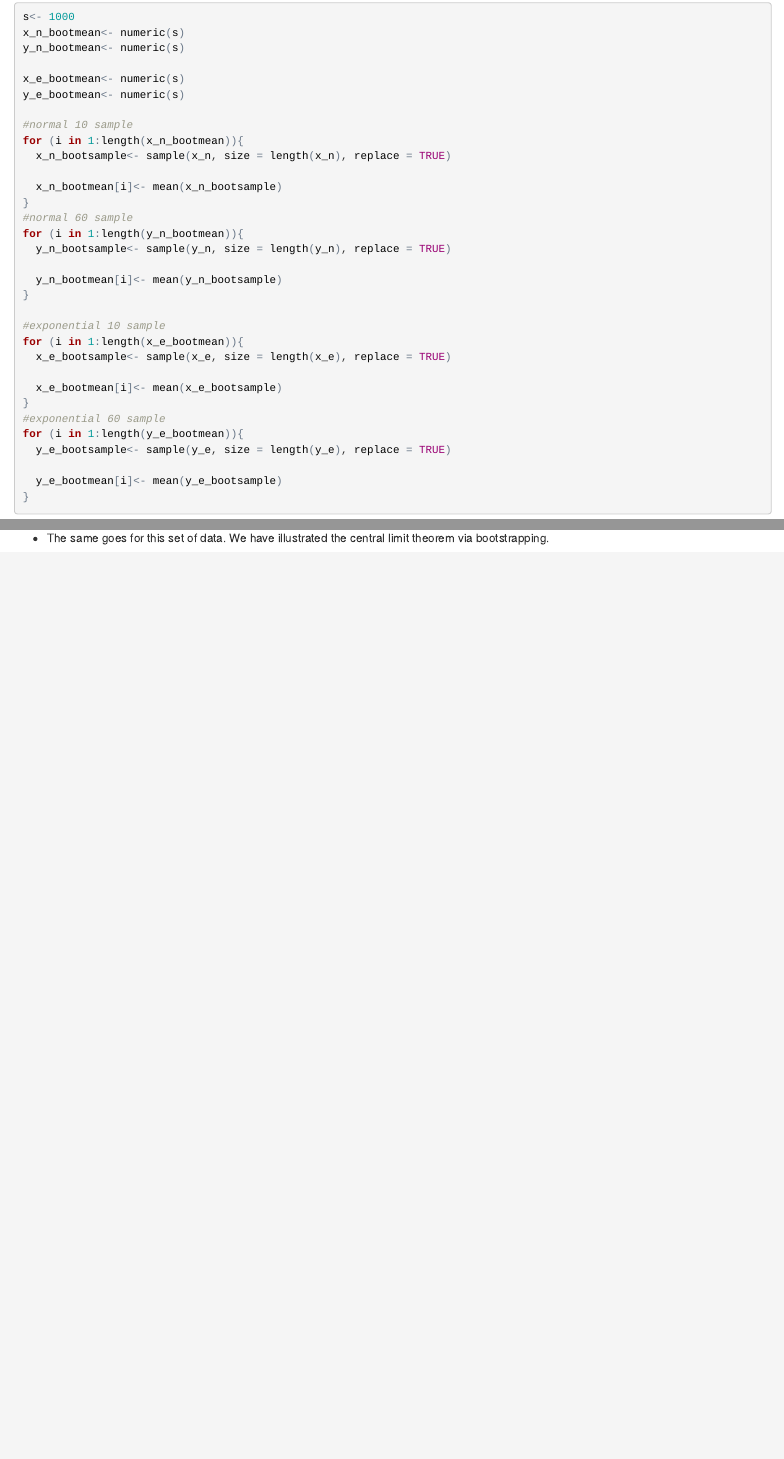
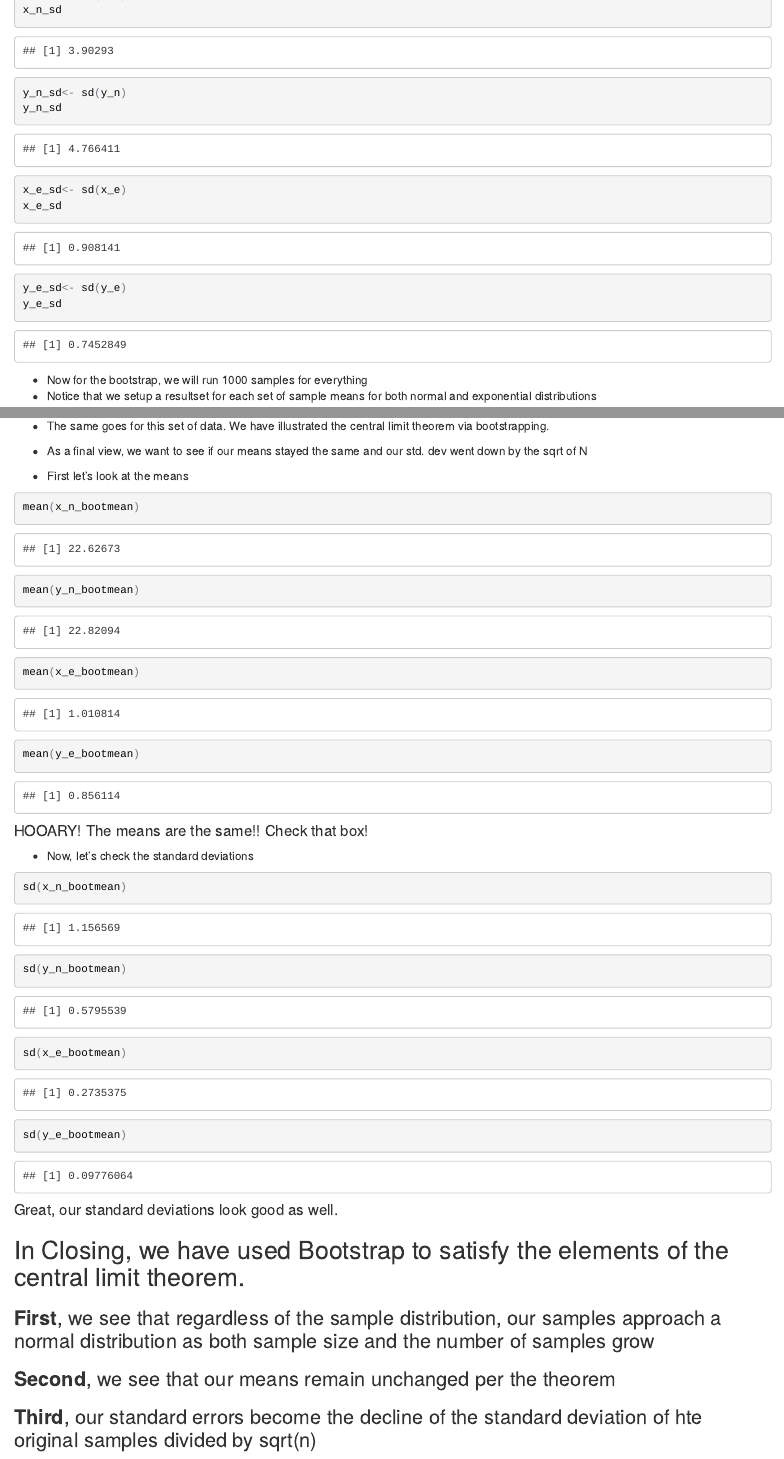
Before and after one commit to deshowa/homework-4, an R Markdown document (ADeshowitz_DDS_Homework4.Rmd): the page in a window 1100 px wide, from 3170 px down before the commit and from 3180 px down after it, and a second part further down, joined at a grey line. The pictures show the output file ADeshowitz_DDS_Homework4.html that the author committed with the source, opened offline.

Commit message:
latest updates 2016_05_30

````diff
--- a/ADeshowitz_DDS_Homework4.Rmd
+++ b/ADeshowitz_DDS_Homework4.Rmd
@@ -54,3 +58,13 @@ y_e_mean
+x_n_sd
+y_n_sd<- sd(y_n)
+y_n_sd
+
+x_e_sd<- sd(x_e)
+x_e_sd
+y_e_sd<- sd(y_e)
+y_e_sd
+
+```
 * Now for the bootstrap, we will run 1000 samples for everything
 * Notice that we setup a resultset for each set of sample means for both normal and exponential distributions
 ```{r echo = TRUE}
@@ -113,3 +127,40 @@ hist(y_e_bootmean, main = "60 sample exponential bootstrap")
 ```
 
 * The same goes for this set of data.  We have illustrated the central limit theorem via bootstrapping.
+
+* As a final view, we want to see if our means stayed the same and our std. dev went down by the sqrt of N
+
+* First let's look at the means
+
+```{r echo = TRUE}
+mean(x_n_bootmean)
+mean(y_n_bootmean)
+
+
+mean(x_e_bootmean)
+mean(y_e_bootmean)
+
+
+```
+
+####HOOARY!  The means are the same!!  Check that box!
+
+* Now, let's check the standard deviations
+```{r echo = TRUE}
+sd(x_n_bootmean)
+sd(y_n_bootmean)
+
+
+sd(x_e_bootmean)
+sd(y_e_bootmean)
+
+
+```
+
+
+#### Great, our standard deviations look good as well.
+
+## In Closing, we have used Bootstrap to satisfy the elements of the central limit theorem.
+### **First**, we see that regardless of the sample distribution, our samples approach a normal distribution as both sample size and the number of samples grow
+### **Second**, we see that our means remain unchanged per the theorem
+### **Third**, our standard errors become the decline of the standard deviation of hte original samples divided by sqrt(n)
````
Also changed, not shown: ADeshowitz_DDS_Homework4.html, ADeshowitz_DDS_Homework4.md, ADeshowitz_DDS_Homework4_files/figure-html/unnamed-chunk-6-1.png, ADeshowitz_DDS_Homework4_files/figure-html/unnamed-chunk-7-1.png, ADeshowitz_DDS_Homework4_files/figure-html/unnamed-chunk-8-1.png, ADeshowitz_DDS_Homework4.Rmd (6 more changed lines).
